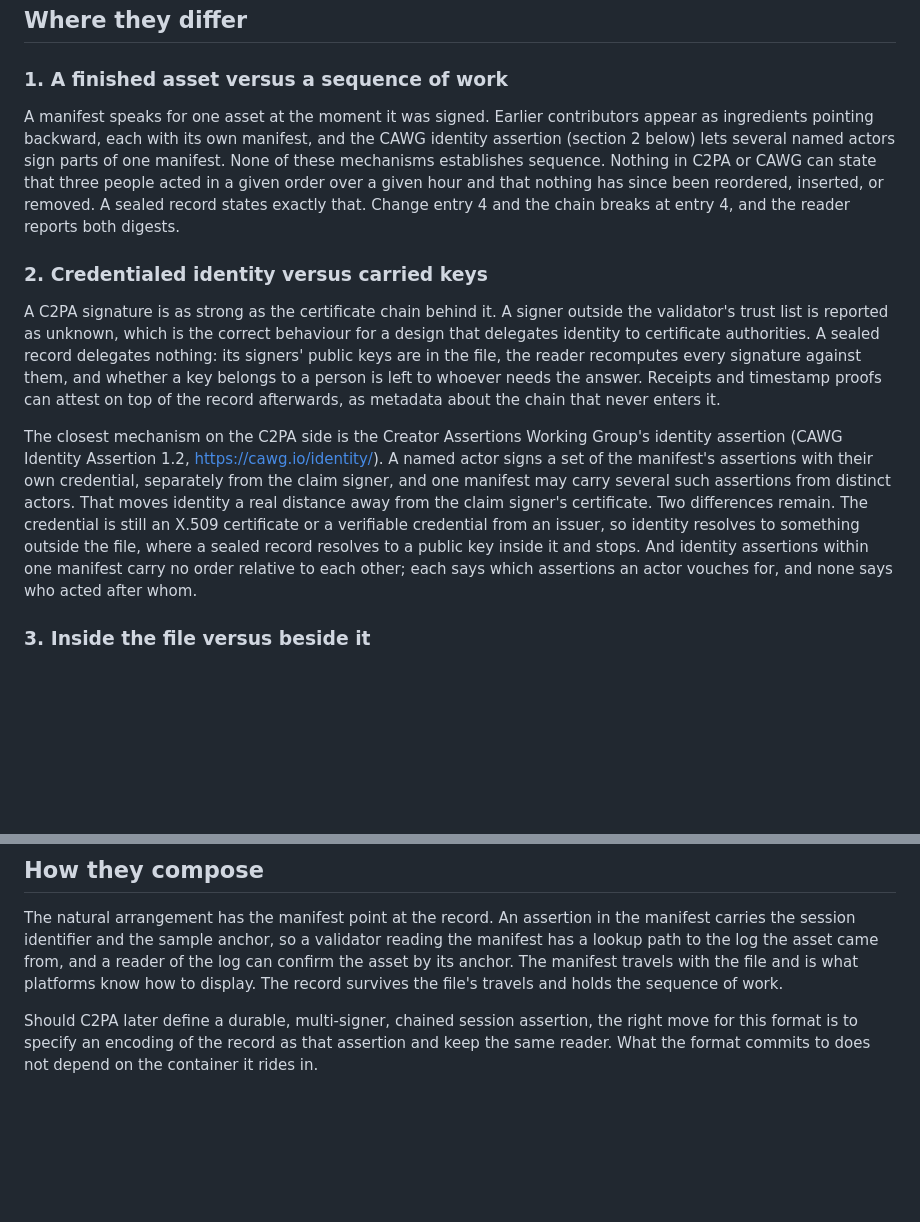
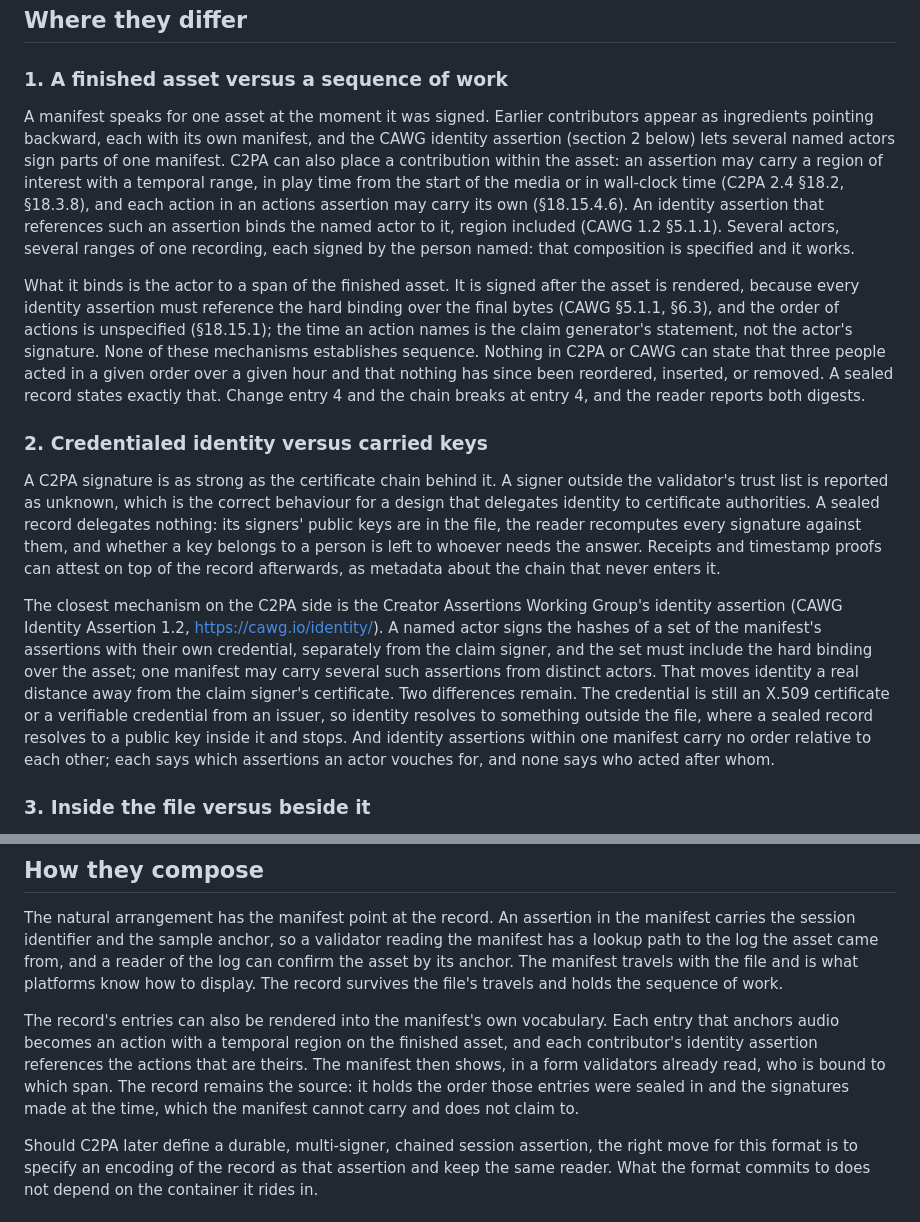
Before and after one commit to juanlentino/sealedrecord, a Markdown page: COMPARISON.md, 2 parts joined by grey strips. Drawn GitHub-style; blank space fills up the shorter version.

Commit message:
docs(comparison): temporal regions of interest and what CAWG identity assertions bind
C2PA 2.4 §18.2/§18.3.8/§18.15.4.6 let an assertion carry a temporal range;
CAWG 1.2 §5.1.1 binds a named actor to the hash of that assertion, region
included. The composition is real and the document now says so, with what
it binds, when it is signed (after rendering, against the hard binding,
§6.3), and why sequence is still the record's claim (§18.15.1). How-they-
compose gains the mapping from entries to actions with temporal regions.

Co-Authored-By: Claude Opus 5 <noreply@anthropic.com>

```diff
--- a/COMPARISON.md
+++ b/COMPARISON.md
@@ -14,13 +14,15 @@ It was written by a member of the content-authenticity community against C2PA Te
 
 ### 1. A finished asset versus a sequence of work
 
-A manifest speaks for one asset at the moment it was signed. Earlier contributors appear as ingredients pointing backward, each with its own manifest, and the CAWG identity assertion (section 2 below) lets several named actors sign parts of one manifest. None of these mechanisms establishes sequence. Nothing in C2PA or CAWG can state that three people acted in a given order over a given hour and that nothing has since been reordered, inserted, or removed. A sealed record states exactly that. Change entry 4 and the chain breaks at entry 4, and the reader reports both digests.
+A manifest speaks for one asset at the moment it was signed. Earlier contributors appear as ingredients pointing backward, each with its own manifest, and the CAWG identity assertion (section 2 below) lets several named actors sign parts of one manifest. C2PA can also place a contribution within the asset: an assertion may carry a region of interest with a temporal range, in play time from the start of the media or in wall-clock time (C2PA 2.4 §18.2, §18.3.8), and each action in an actions assertion may carry its own (§18.15.4.6). An identity assertion that references such an assertion binds the named actor to it, region included (CAWG 1.2 §5.1.1). Several actors, several ranges of one recording, each signed by the person named: that composition is specified and it works.
+
+What it binds is the actor to a span of the finished asset. It is signed after the asset is rendered, because every identity assertion must reference the hard binding over the final bytes (CAWG §5.1.1, §6.3), and the order of actions is unspecified (§18.15.1); the time an action names is the claim generator's statement, not the actor's signature. None of these mechanisms establishes sequence. Nothing in C2PA or CAWG can state that three people acted in a given order over a given hour and that nothing has since been reordered, inserted, or removed. A sealed record states exactly that. Change entry 4 and the chain breaks at entry 4, and the reader reports both digests.
 
 ### 2. Credentialed identity versus carried keys
 
 A C2PA signature is as strong as the certificate chain behind it. A signer outside the validator's trust list is reported as unknown, which is the correct behaviour for a design that delegates identity to certificate authorities. A sealed record delegates nothing: its signers' public keys are in the file, the reader recomputes every signature against them, and whether a key belongs to a person is left to whoever needs the answer. Receipts and timestamp proofs can attest on top of the record afterwards, as metadata about the chain that never enters it.
 
-The closest mechanism on the C2PA side is the Creator Assertions Working Group's identity assertion (CAWG Identity Assertion 1.2, https://cawg.io/identity/). A named actor signs a set of the manifest's assertions with their own credential, separately from the claim signer, and one manifest may carry several such assertions from distinct actors. That moves identity a real distance away from the claim signer's certificate. Two differences remain. The credential is still an X.509 certificate or a verifiable credential from an issuer, so identity resolves to something outside the file, where a sealed record resolves to a public key inside it and stops. And identity assertions within one manifest carry no order relative to each other; each says which assertions an actor vouches for, and none says who acted after whom.
+The closest mechanism on the C2PA side is the Creator Assertions Working Group's identity assertion (CAWG Identity Assertion 1.2, https://cawg.io/identity/). A named actor signs the hashes of a set of the manifest's assertions with their own credential, separately from the claim signer, and the set must include the hard binding over the asset; one manifest may carry several such assertions from distinct actors. That moves identity a real distance away from the claim signer's certificate. Two differences remain. The credential is still an X.509 certificate or a verifiable credential from an issuer, so identity resolves to something outside the file, where a sealed record resolves to a public key inside it and stops. And identity assertions within one manifest carry no order relative to each other; each says which assertions an actor vouches for, and none says who acted after whom.
 
 ### 3. Inside the file versus beside it
 
@@ -37,6 +39,8 @@ Both commit to bytes with SHA-256 and sign with standard algorithms. The act of
 ## How they compose
 
 The natural arrangement has the manifest point at the record. An assertion in the manifest carries the session identifier and the sample anchor, so a validator reading the manifest has a lookup path to the log the asset came from, and a reader of the log can confirm the asset by its anchor. The manifest travels with the file and is what platforms know how to display. The record survives the file's travels and holds the sequence of work.
+
+The record's entries can also be rendered into the manifest's own vocabulary. Each entry that anchors audio becomes an action with a temporal region on the finished asset, and each contributor's identity assertion references the actions that are theirs. The manifest then shows, in a form validators already read, who is bound to which span. The record remains the source: it holds the order those entries were sealed in and the signatures made at the time, which the manifest cannot carry and does not claim to.
 
 Should C2PA later define a durable, multi-signer, chained session assertion, the right move for this format is to specify an encoding of the record as that assertion and keep the same reader. What the format commits to does not depend on the container it rides in.
 
```
Also changed, not shown: CHANGELOG.md (+1 -0 lines).
